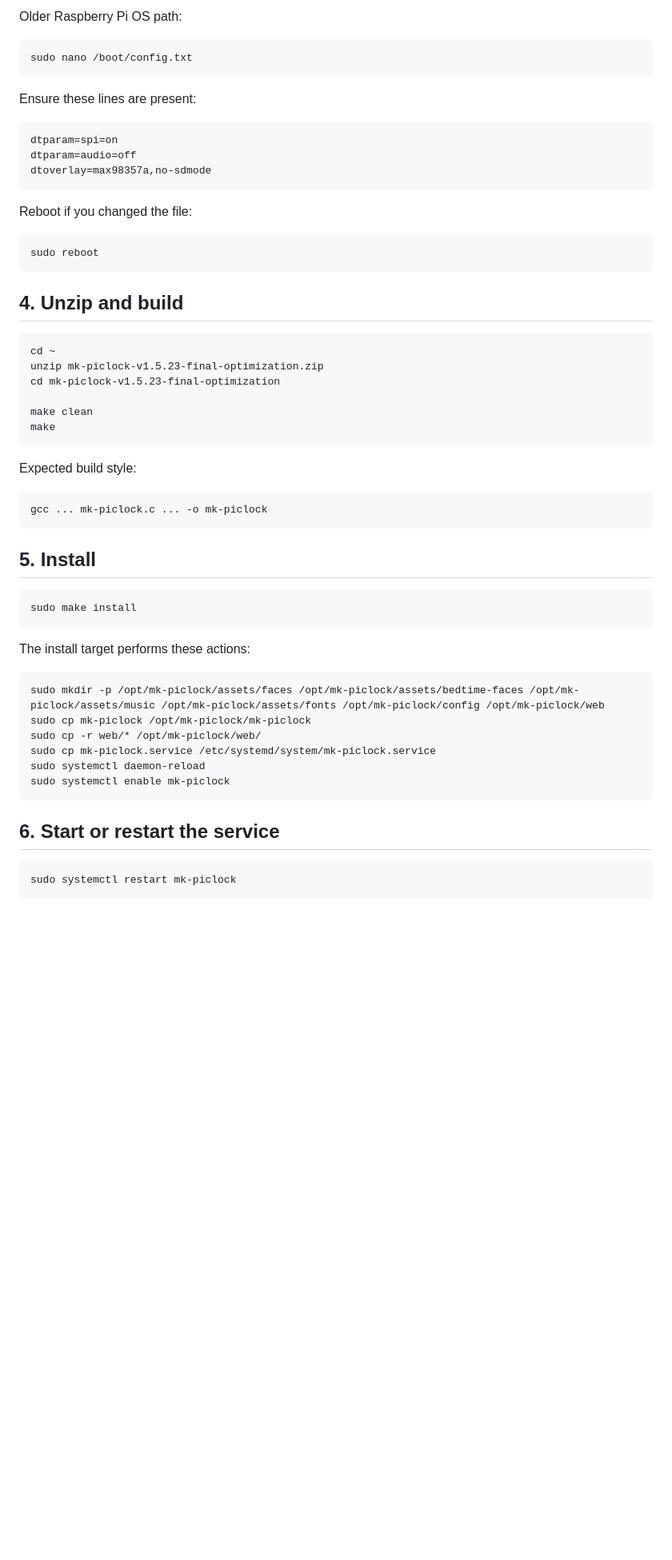
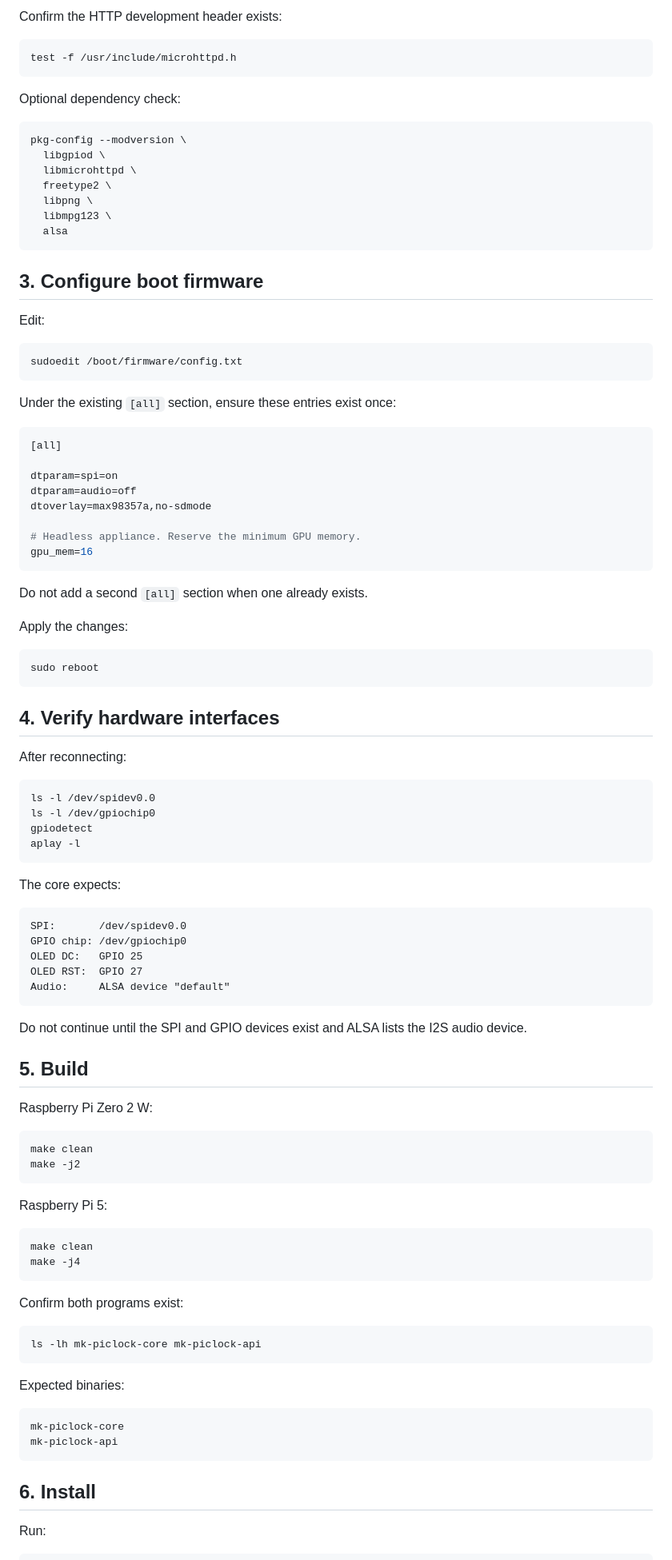
Before and after one commit to mkinderwater/mk-piclock, a Markdown page: INSTALL.md, the part around one of its changes. Shown at 80% size. GitHub-like rendering; blank space fills up the shorter version.

````diff
--- a/INSTALL.md
+++ b/INSTALL.md
@@ -89,60 +61,105 @@ sudo nano /boot/firmware/config.txt
 ```
 
-Older Raspberry Pi OS path:
+Confirm the HTTP development header exists:
 
 ```bash
-sudo nano /boot/config.txt
+test -f /usr/include/microhttpd.h
 ```
 
-Ensure these lines are present:
+Optional dependency check:
+
+```bash
+pkg-config --modversion \
+  libgpiod \
+  libmicrohttpd \
+  freetype2 \
+  libpng \
+  libmpg123 \
+  alsa
+```
+
+## 3. Configure boot firmware
+
+Edit:
+
+```bash
+sudoedit /boot/firmware/config.txt
+```
+
+Under the existing `[all]` section, ensure these entries exist once:
 
 ```ini
+[all]
+
 dtparam=spi=on
 dtparam=audio=off
 dtoverlay=max98357a,no-sdmode
+
+# Headless appliance. Reserve the minimum GPU memory.
+gpu_mem=16
 ```
 
-Reboot if you changed the file:
+Do not add a second `[all]` section when one already exists.
+
+Apply the changes:
 
 ```bash
 sudo reboot
 ```
 
-## 4. Unzip and build
+## 4. Verify hardware interfaces
+
+After reconnecting:
 
 ```bash
-cd ~
-unzip mk-piclock-v1.5.23-final-optimization.zip
-cd mk-piclock-v1.5.23-final-optimization
-
-make clean
-make
+ls -l /dev/spidev0.0
+ls -l /dev/gpiochip0
+gpiodetect
+aplay -l
 ```
 
-Expected build style:
+The core expects:
 
 ```text
-gcc ... mk-piclock.c ... -o mk-piclock
+SPI:       /dev/spidev0.0
+GPIO chip: /dev/gpiochip0
+OLED DC:   GPIO 25
+OLED RST:  GPIO 27
+Audio:     ALSA device "default"
 ```
 
-## 5. Install
+Do not continue until the SPI and GPIO devices exist and ALSA lists the I2S audio device.
+
+## 5. Build
+
+Raspberry Pi Zero 2 W:
 
 ```bash
-sudo make install
+make clean
+make -j2
 ```
 
-The install target performs these actions:
+Raspberry Pi 5:
 
-```make
-sudo mkdir -p /opt/mk-piclock/assets/faces /opt/mk-piclock/assets/bedtime-faces /opt/mk-piclock/assets/music /opt/mk-piclock/assets/fonts /opt/mk-piclock/config /opt/mk-piclock/web
-sudo cp mk-piclock /opt/mk-piclock/mk-piclock
-sudo cp -r web/* /opt/mk-piclock/web/
-sudo cp mk-piclock.service /etc/systemd/system/mk-piclock.service
-sudo systemctl daemon-reload
-sudo systemctl enable mk-piclock
+```bash
+make clean
+make -j4
 ```
 
-## 6. Start or restart the service
+Confirm both programs exist:
 
 ```bash
-sudo systemctl restart mk-piclock
+ls -lh mk-piclock-core mk-piclock-api
+```
+
+Expected binaries:
+
+```text
+mk-piclock-core
+mk-piclock-api
+```
+
+## 6. Install
+
+Run:
+
````
Also changed, not shown: other parts of INSTALL.md (+293 -103 lines).
